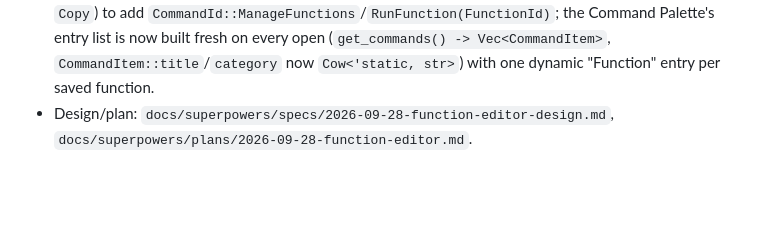
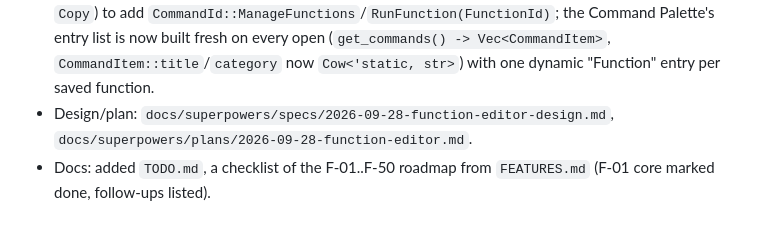
Before and after one commit to fsoft72/opusdm, a Markdown page: CHANGES.md, the part around the change. GitHub-like rendering; blank space fills up the shorter version.

Commit message:
docs: add TODO.md roadmap checklist referencing FEATURES.md

```diff
--- a/CHANGES.md
+++ b/CHANGES.md
@@ -219,3 +219,4 @@
 - Hub: `crates/hub/src/functions.rs` executes a Function's steps on their own thread once SOURCE and (if any) DEST selection have been collected via a `QuerySelection`/`SelectionReply` round trip modeled on the existing `ConflictPrompt`/`ConflictReply` pending-request pattern (`server.rs`'s new `PendingFunctionRun` bookkeeping). Internal steps reuse `opusdm_fsops::run_job` (Copy/Move/Delete) or a direct `std::fs::rename`/`create_dir`/`File::create` (Rename/MakeDir/NewFile); external steps spawn a subprocess with piped stdout/stderr, streamed back line by line. A destination conflict during a Function-driven Copy/Move/Delete is always auto-skipped (no conflict-prompt UI exists for Function steps yet) rather than left to deadlock the executor thread waiting on a reply nobody would send.
 - Lister: new `crates/lister/src/function_editor.rs` - a "Manage Functions" window (list, New/Edit/Delete) and a per-function editor (reorderable step list mirroring `desktop-config`'s Menu tab editor, a live-validated required-parameter form per internal step, a Test button that really runs the function-as-edited and streams output into a log panel, a Save button disabled while any required parameter is unfilled). `CommandId`/`Action` dropped their `Copy` derive (a `FunctionId` payload isn't `Copy`) to add `CommandId::ManageFunctions`/`RunFunction(FunctionId)`; the Command Palette's entry list is now built fresh on every open (`get_commands() -> Vec<CommandItem>`, `CommandItem::title`/`category` now `Cow<'static, str>`) with one dynamic "Function" entry per saved function.
 - Design/plan: `docs/superpowers/specs/2026-09-28-function-editor-design.md`, `docs/superpowers/plans/2026-09-28-function-editor.md`.
+- Docs: added `TODO.md`, a checklist of the F-01..F-50 roadmap from `FEATURES.md` (F-01 core marked done, follow-ups listed).
```
Also changed, not shown: TODO.md (added, +104 -0 lines).
